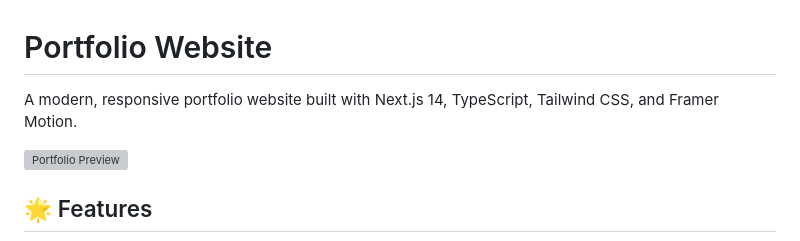
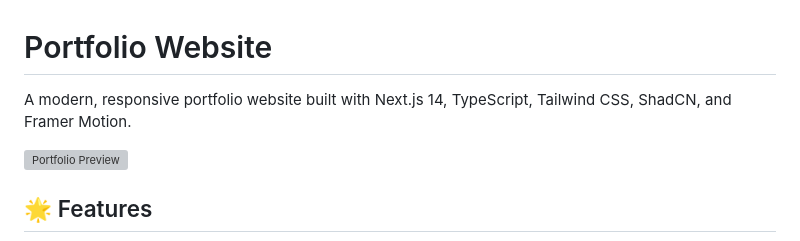
Before and after one commit to VedantAnand17/portfolio-website, a Markdown page: README.md, the part around the change. Rendered like a GitHub page; grey boxes are pictures that could not be loaded.

```diff
--- a/README.md
+++ b/README.md
@@ -1,6 +1,6 @@
 # Portfolio Website
 
-A modern, responsive portfolio website built with Next.js 14, TypeScript, Tailwind CSS, and Framer Motion.
+A modern, responsive portfolio website built with Next.js 14, TypeScript, Tailwind CSS, ShadCN, and Framer Motion.
 
 ![Portfolio Preview](/public/portfolio.png)
 
```
